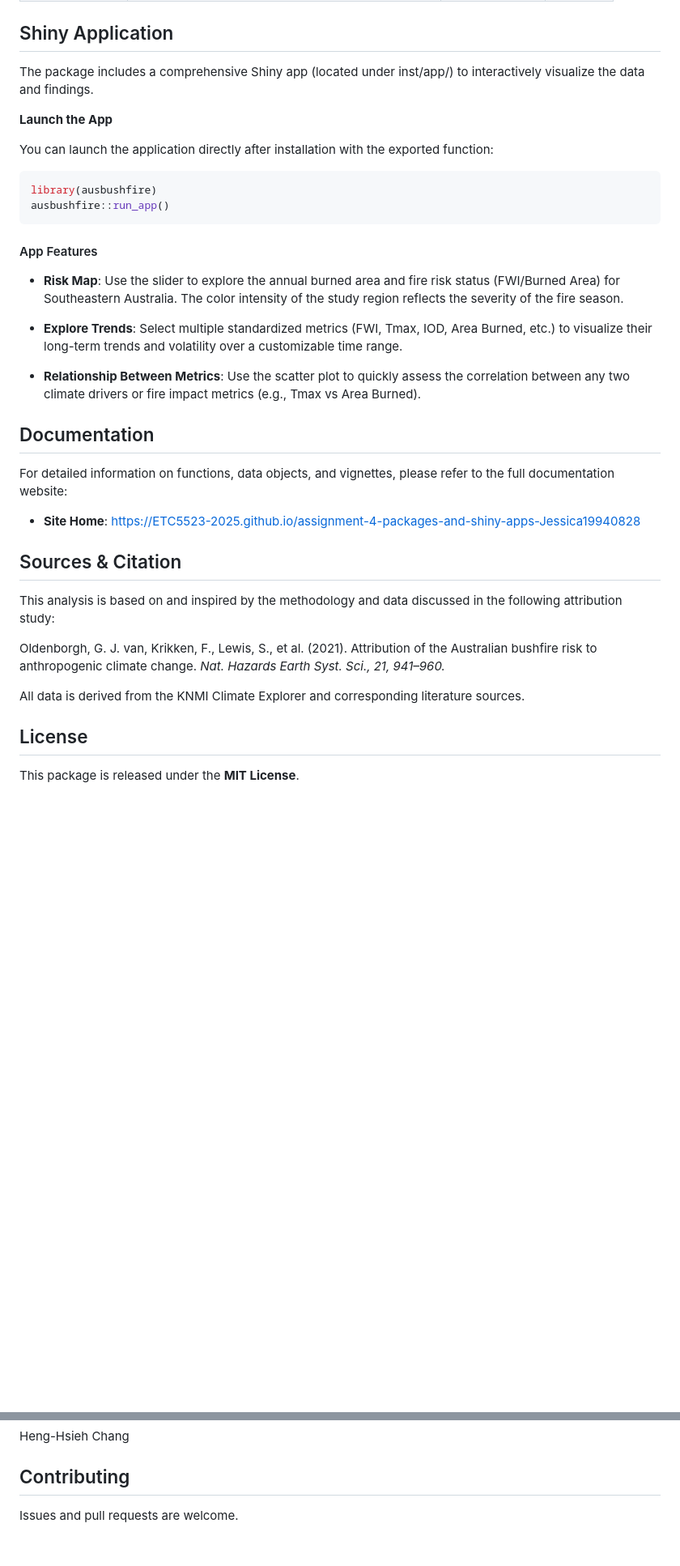
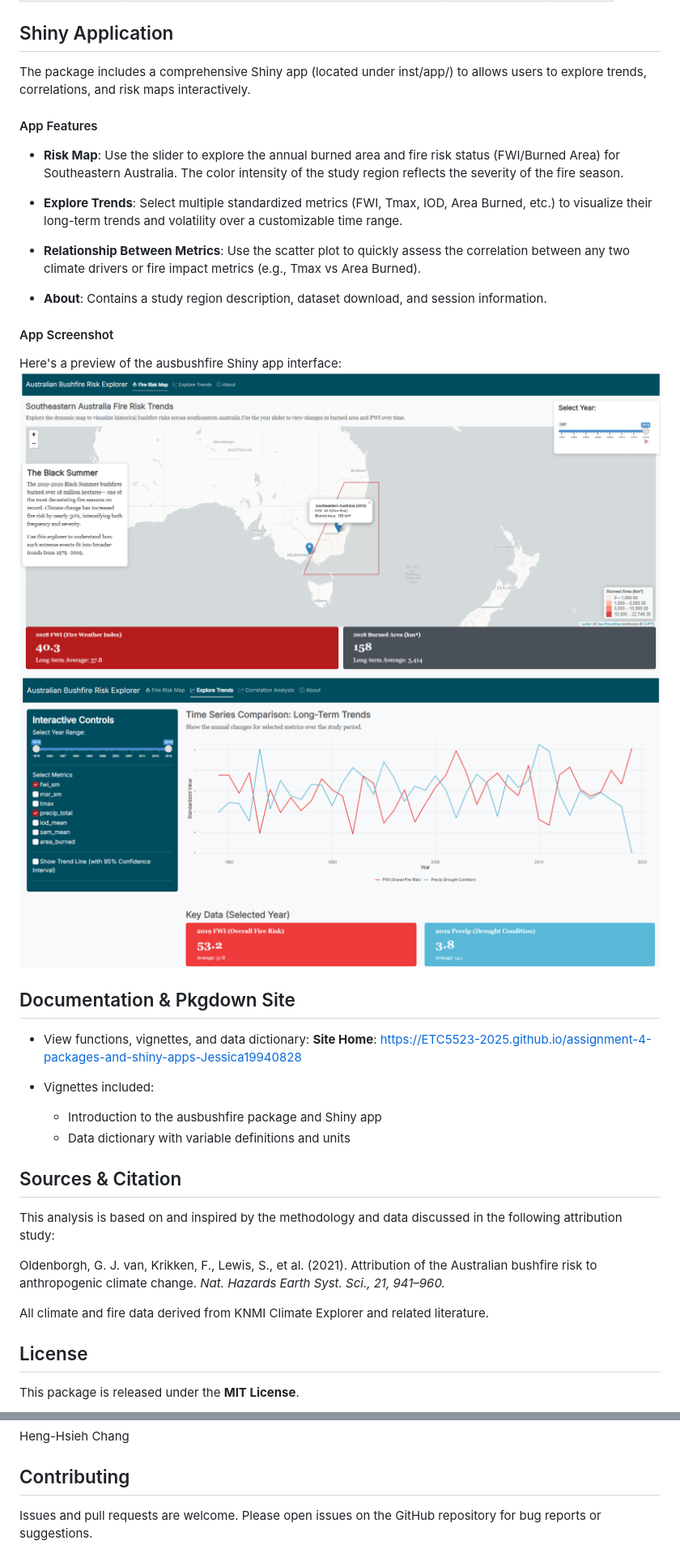
Before and after one commit to ETC5523-2025/assignment-4-packages-and-shiny-apps-Jessica19940828, a Markdown page: README.md, 2 parts joined by grey strips. Shown at 81% size. Rendered like a GitHub page; blank space fills up the shorter version.

````diff
--- a/README.md
+++ b/README.md
@@ -62,17 +60,7 @@ bundled in the `ausbushfire_data` object.
 ## Shiny Application
 
 The package includes a comprehensive Shiny app (located under inst/app/)
-to interactively visualize the data and findings.
-
-**Launch the App**
-
-You can launch the application directly after installation with the
-exported function:
-
-``` r
-library(ausbushfire)
-ausbushfire::run_app()
-```
+to allows users to explore trends, correlations, and risk maps interactively.
 
 #### App Features
 
@@ -89,13 +77,21 @@ ausbushfire::run_app()
   assess the correlation between any two climate drivers or fire impact
   metrics (e.g., Tmax vs Area Burned).
 
-## Documentation
+- **About**: Contains a study region description, dataset download, and session information.
 
-For detailed information on functions, data objects, and vignettes,
-please refer to the full documentation website:
+#### App Screenshot
+Here's a preview of the ausbushfire Shiny app interface:
+![](vignettes/figures/risk_map.png)
+![](vignettes/figures/time_series.png)
 
-- **Site Home**:
-  <https://ETC5523-2025.github.io/assignment-4-packages-and-shiny-apps-Jessica19940828>
+## Documentation & Pkgdown Site
+
+- View functions, vignettes, and data dictionary:
+  **Site Home**: <https://ETC5523-2025.github.io/assignment-4-packages-and-shiny-apps-Jessica19940828>
+
+- Vignettes included:
+  - Introduction to the ausbushfire package and Shiny app
+  - Data dictionary with variable definitions and units
 
 ## Sources & Citation
 
@@ -106,8 +102,7 @@ Oldenborgh, G. J. van, Krikken, F., Lewis, S., et al. (2021).
 Attribution of the Australian bushfire risk to anthropogenic climate
 change. *Nat. Hazards Earth Syst. Sci., 21, 941–960.*
 
-All data is derived from the KNMI Climate Explorer and corresponding
-literature sources.
+All climate and fire data derived from KNMI Climate Explorer and related literature.
 
 ## License
 
@@ -119,4 +114,4 @@ Heng-Hsieh Chang
 
 ## Contributing
 
-Issues and pull requests are welcome.
+Issues and pull requests are welcome. Please open issues on the GitHub repository for bug reports or suggestions.
````
Also changed, not shown: other parts of README.md (+15 -17 lines).
